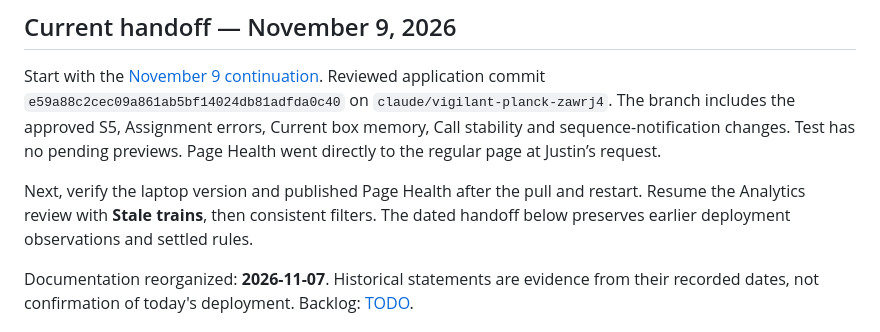
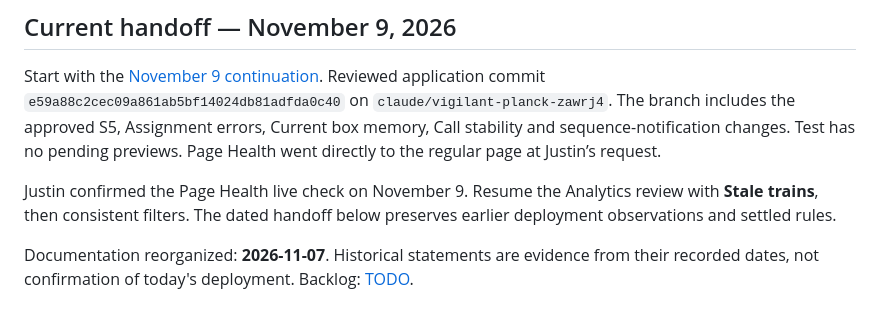
Before and after one commit to odeajust-glitch/240ca, a Markdown page: HANDOFF.md, the part around the change. Rendered like a GitHub page.

```diff
--- a/HANDOFF.md
+++ b/HANDOFF.md
@@ -4,7 +4,7 @@
 
 Start with the [November 9 continuation](docs/board-checker/HANDOFF-2026-11-08-SESSION.md#november-9-continuation). Reviewed application commit `e59a88c2cec09a861ab5bf14024db81adfda0c40` on `claude/vigilant-planck-zawrj4`. The branch includes the approved S5, Assignment errors, Current box memory, Call stability and sequence-notification changes. Test has no pending previews. Page Health went directly to the regular page at Justin’s request.
 
-Next, verify the laptop version and published Page Health after the pull and restart. Resume the Analytics review with **Stale trains**, then consistent filters. The dated handoff below preserves earlier deployment observations and settled rules.
+Justin confirmed the Page Health live check on November 9. Resume the Analytics review with **Stale trains**, then consistent filters. The dated handoff below preserves earlier deployment observations and settled rules.
 
 Documentation reorganized: **2026-11-07**. Historical statements are evidence from their
 recorded dates, not confirmation of today's deployment. Backlog: [TODO](docs/board-checker/TODO.md).
```
Also changed, not shown: docs/board-checker/HANDOFF-2026-11-08-SESSION.md (+5 -4 lines).
